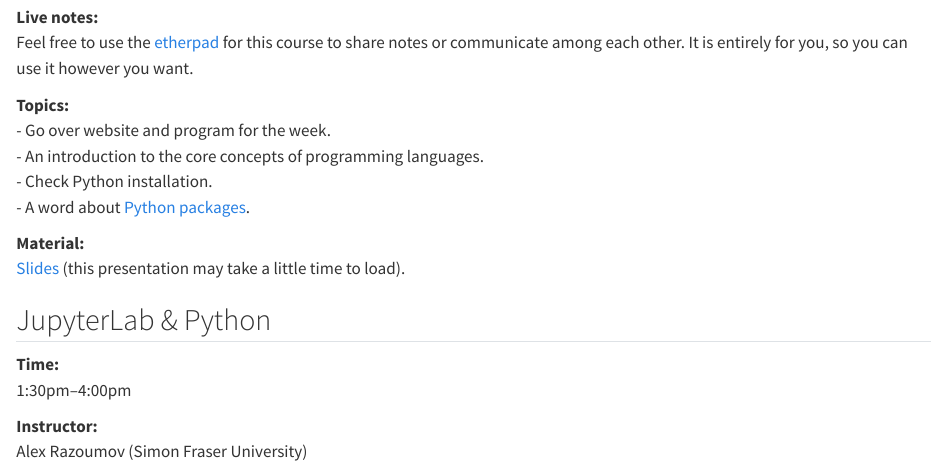
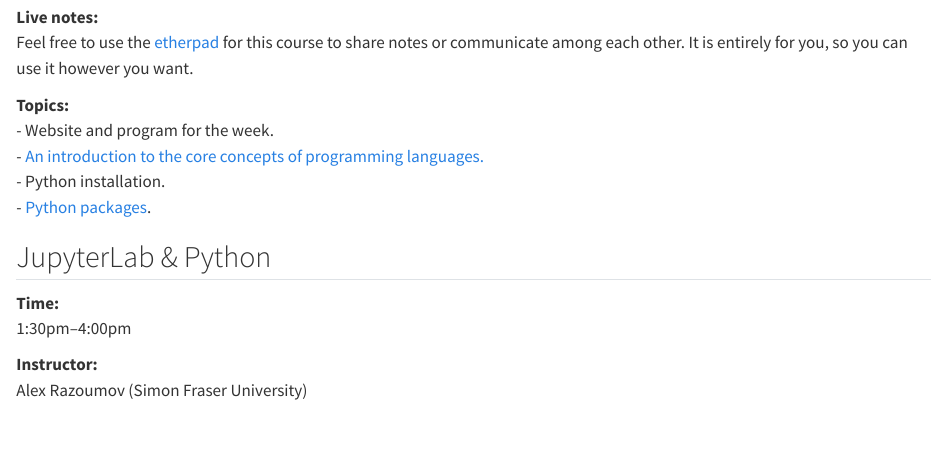
Before and after one commit to ComputeCanada/dhsi_2026, a Quarto document (monday/index.qmd): the page in a window 1100 px wide, from 300 px down. Rendered offline with R 4.5, knitr and Pandoc in place of Quarto, with nearby package versions.

Commit message:
edit topics section

```diff
--- a/monday/index.qmd
+++ b/monday/index.qmd
@@ -20,13 +20,10 @@ Marie-Hélène Burle (Simon Fraser University)
 Feel free to use the [etherpad](https://etherpad.wikimedia.org/p/dhsi26) for this course to share notes or communicate among each other. It is entirely for you, so you can use it however you want.
 
 **Topics:** \
-- Go over website and program for the week. \
-- An introduction to the core concepts of programming languages. \
-- Check Python installation. \
-- A word about [Python packages](packages.qmd).
-
-**Material:** \
-[Slides](wb_hss_prog_slides.html) (this presentation may take a little time to load).
+- Website and program for the week. \
+- [An introduction to the core concepts of programming languages.](wb_hss_prog_slides.html) \
+- Python installation. \
+- [Python packages](packages.qmd).
 
 :::
 
```
